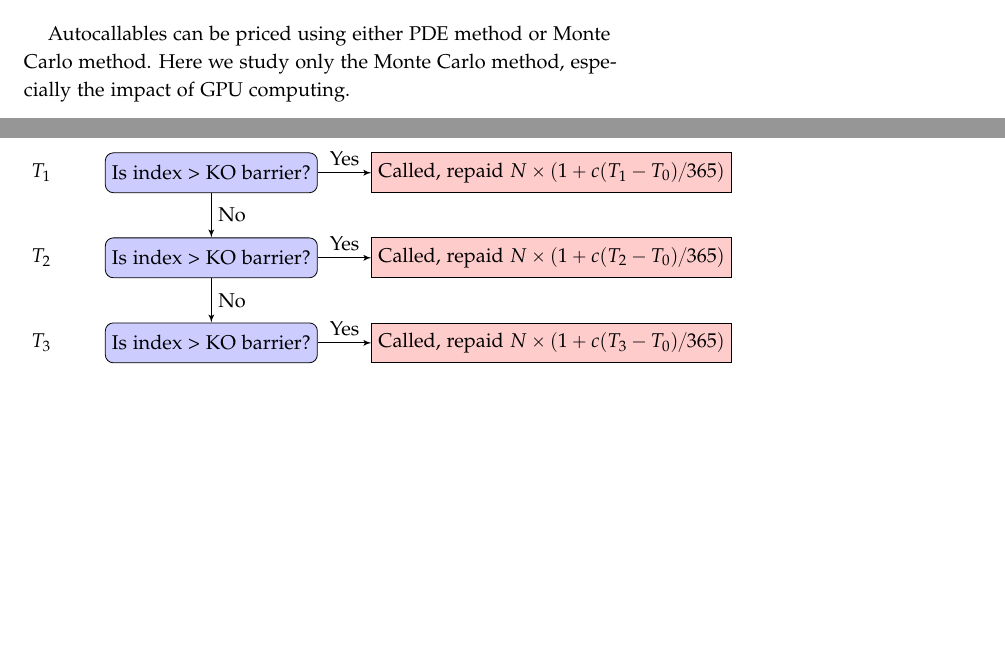
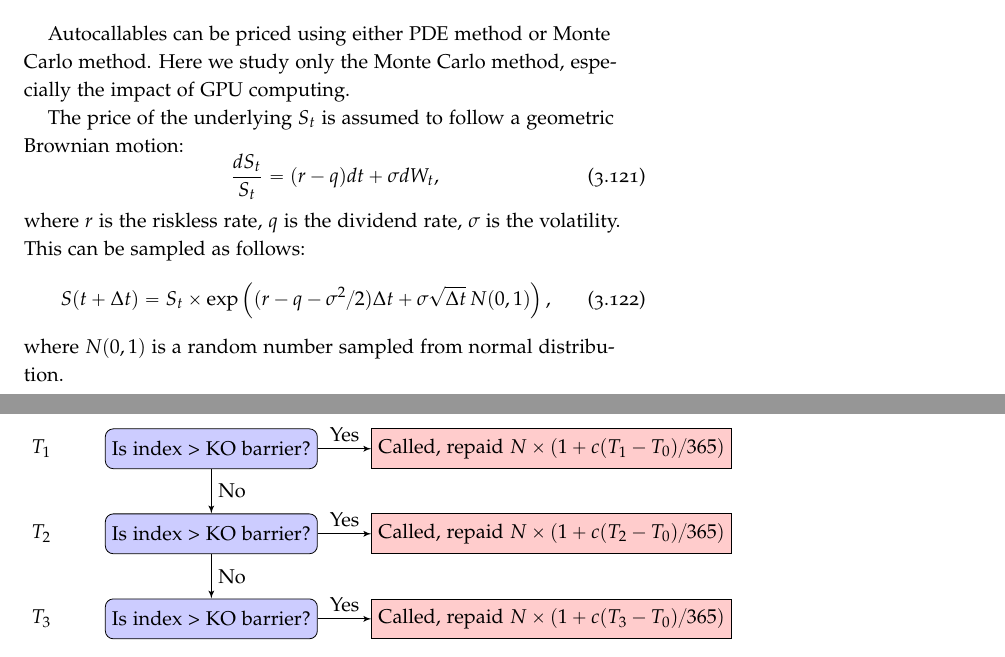
Before and after one commit to simon-song/note, a LaTeX thesis (note.tex, which reads b_s.tex): two parts of pages 36 and 37 of 188, joined at a grey line, cut so that both start at the same text, the shorter picture padded with empty space. Compiled offline with pdfLaTeX.

Commit message:
updated notes

```diff
--- a/b_s.tex
+++ b/b_s.tex
@@ -1185,3 +1185,20 @@ we study only the Monte Carlo method, especially the impact of GPU computing.
   \label{F:autocall}
 \end{figure}
 %%%%%%%%%%%%%%%%%%%%%%%%%%%%%%%%%%%%%%%%%%%%%%%%%%%%%%%%%%%%%%%%%%%%%%%%%%%%%%
+
+
+The price of the underlying $S_t$ is assumed to follow a geometric Brownian
+motion:
+\begin{equation}
+  \frac{dS_t}{S_t} = (r-q)dt + \sigma dW_t,
+\end{equation}
+where $r$ is the riskless rate, $q$ is the dividend rate, $\sigma$ is the
+volatility.
+This can be sampled as follows:
+\begin{equation}
+  S(t+\Delta t) = S_t \times
+      \exp\left(
+        (r-q-\sigma^2/2)\Delta t + \sigma\sqrt{\Delta t}\, N(0,1)
+          \right),
+\end{equation}
+where $N(0,1)$ is a random number sampled from normal distribution.
```
